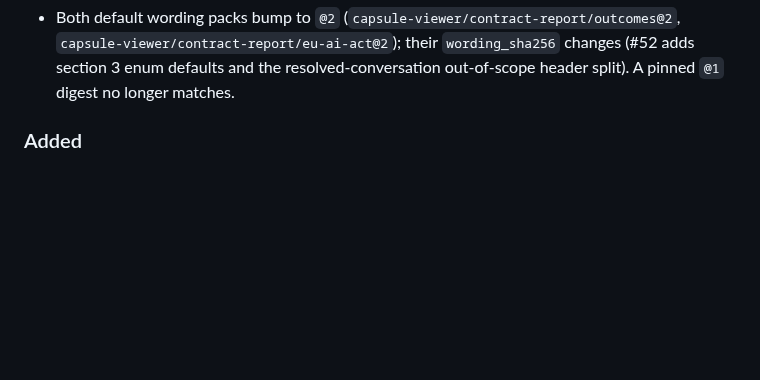
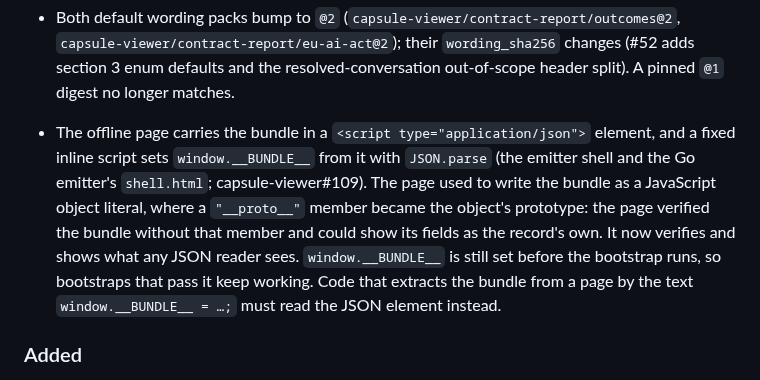
Before and after one commit to action-state-group/capsule-viewer, a Markdown page: CHANGELOG.md, the part around the change. Rendered like a GitHub page; blank space fills up the shorter version.

Commit message:
docs(changelog): the offline page carries its bundle as JSON data (#109)
Signed-off-by: Ethan Zhang <github@yzhang.io>

```diff
--- a/CHANGELOG.md
+++ b/CHANGELOG.md
@@ -66,6 +66,16 @@ here. The format follows
   `capsule-viewer/contract-report/eu-ai-act@2`); their `wording_sha256`
   changes (#52 adds section 3 enum defaults and the resolved-conversation
   out-of-scope header split). A pinned `@1` digest no longer matches.
+- The offline page carries the bundle in a `<script type="application/json">`
+  element, and a fixed inline script sets `window.__BUNDLE__` from it with
+  `JSON.parse` (the emitter shell and the Go emitter's `shell.html`;
+  capsule-viewer#109). The page used to write the bundle as a JavaScript
+  object literal, where a `"__proto__"` member became the object's prototype:
+  the page verified the bundle without that member and could show its fields
+  as the record's own. It now verifies and shows what any JSON reader sees.
+  `window.__BUNDLE__` is still set before the bootstrap runs, so bootstraps
+  that pass it keep working. Code that extracts the bundle from a page by the
+  text `window.__BUNDLE__ = …;` must read the JSON element instead.
 
 ### Added
 
```
